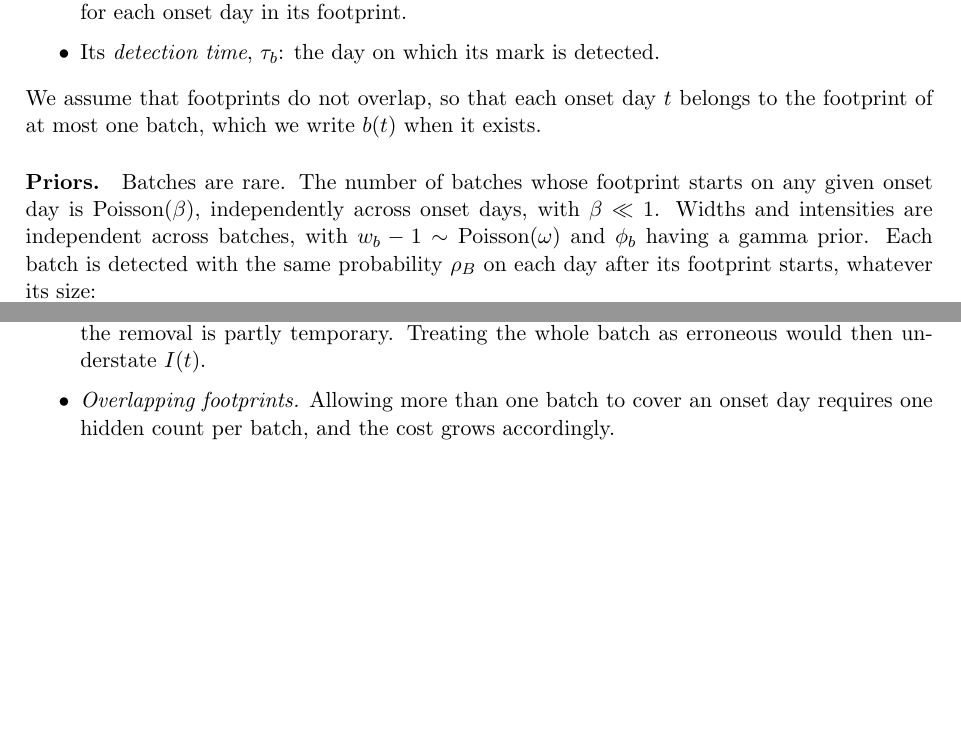
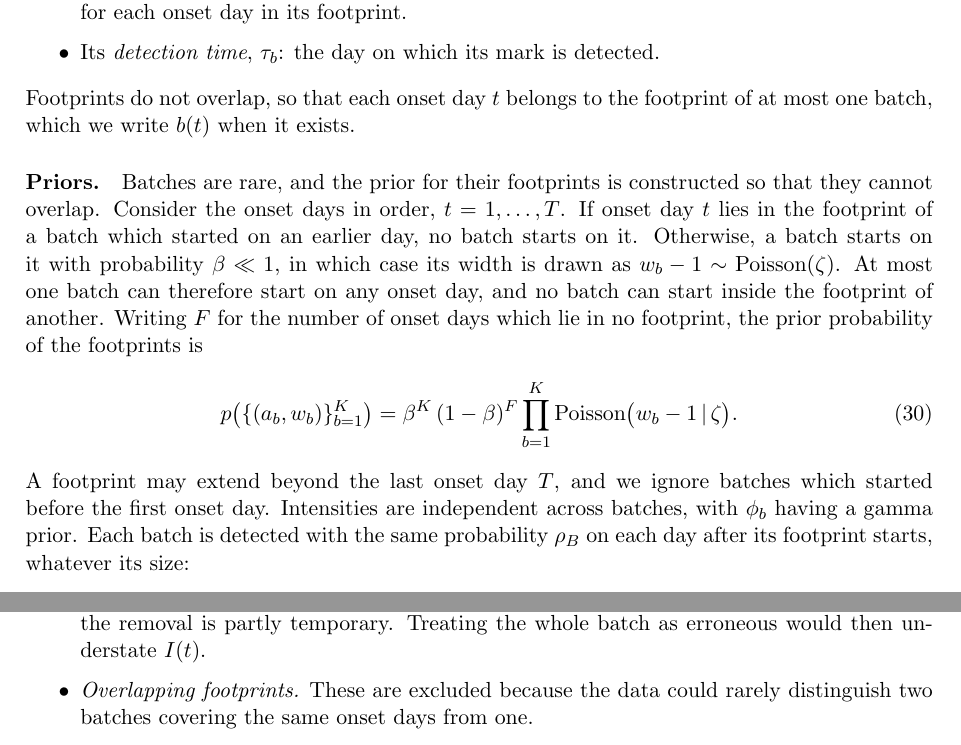
Before and after one commit to ben18785/incidenceinflation_2.0, a LaTeX document (docs/downward_revisions.tex): two parts of pages 8 and 10 of 11 before the commit and two parts of pages 8 and 11 of 11 after it, joined at a grey line, cut so that both start at the same text, the shorter picture padded with empty space. Compiled offline with pdfLaTeX.

Commit message:
Make batch footprint prior exclude overlapping batches

```diff
--- a/docs/downward_revisions.tex
+++ b/docs/downward_revisions.tex
@@ -485,13 +485,25 @@ entered per genuine case reported, for each onset day in its footprint.
 \item Its \emph{detection time}, $\tau_b$: the day on which its mark is
 detected.
 \end{itemize}
-We assume that footprints do not overlap, so that each onset day $t$ belongs to
-the footprint of at most one batch, which we write $b(t)$ when it exists.
+Footprints do not overlap, so that each onset day $t$ belongs to the footprint
+of at most one batch, which we write $b(t)$ when it exists.
 
-\paragraph{Priors.} Batches are rare. The number of batches whose footprint
-starts on any given onset day is $\pois(\beta)$, independently across onset
-days, with $\beta\ll 1$. Widths and intensities are independent across batches,
-with $w_b-1\sim\pois(\omega)$ and $\phi_b$ having a gamma prior. Each batch is
+\paragraph{Priors.} Batches are rare, and the prior for their footprints is
+constructed so that they cannot overlap. Consider the onset days in order,
+$t=1,\dots,T$. If onset day $t$ lies in the footprint of a batch which started
+on an earlier day, no batch starts on it. Otherwise, a batch starts on it with
+probability $\beta\ll 1$, in which case its width is drawn as
+$w_b-1\sim\pois(\zeta)$. At most one batch can therefore start on any onset
+day, and no batch can start inside the footprint of another. Writing $F$ for
+the number of onset days which lie in no footprint, the prior probability of
+the footprints is
+\begin{equation}\label{eq:footprintprior}
+p\bigl(\{(a_b,w_b)\}_{b=1}^{K}\bigr)
+= \beta^{K}\,(1-\beta)^{F}\prod_{b=1}^{K}\pois\bigl(w_b-1\given\zeta\bigr).
+\end{equation}
+A footprint may extend beyond the last onset day $T$, and we ignore batches
+which started before the first onset day. Intensities are independent across
+batches, with $\phi_b$ having a gamma prior. Each batch is
 detected with the same probability $\rho_B$ on each day after its footprint
 starts, whatever its size:
 \begin{equation}\label{eq:detection}
@@ -650,8 +662,8 @@ is evidence for \eqref{eq:detection} instead.
 \item \emph{Reinstated cases.} If the cases in a suspect batch are re-examined
 and some are reinstated, the removal is partly temporary. Treating the whole
 batch as erroneous would then understate $I(t)$.
-\item \emph{Overlapping footprints.} Allowing more than one batch to cover an
-onset day requires one hidden count per batch, and the cost grows accordingly.
+\item \emph{Overlapping footprints.} These are excluded because the data could
+rarely distinguish two batches covering the same onset days from one.
 \item \emph{Marks which are observed.} If the data record the place or
 laboratory for each case, as in a line list, the mark is observed directly and
 the batches need not be inferred from falls in the counts.
```
Also changed, not shown: docs/downward_revisions.tex (6 more changed lines).
